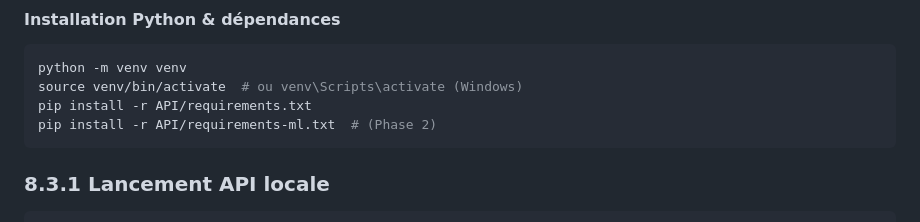
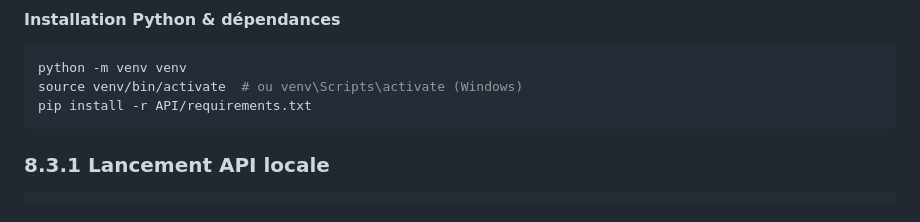
Before and after one commit to jeromehtz/MsprDS, a Markdown page: README.md, the part around the change. Drawn GitHub-style.

Commit message:
Update README to remove requirements-ml.txt installation
Removed installation of requirements-ml.txt from README.

````diff
--- a/README.md
+++ b/README.md
@@ -416,7 +416,6 @@ cp API/.env.example API/.env
 python -m venv venv
 source venv/bin/activate  # ou venv\Scripts\activate (Windows)
 pip install -r API/requirements.txt
-pip install -r API/requirements-ml.txt  # (Phase 2)
 ```
 
 ### 8.3.1 Lancement API locale
````
